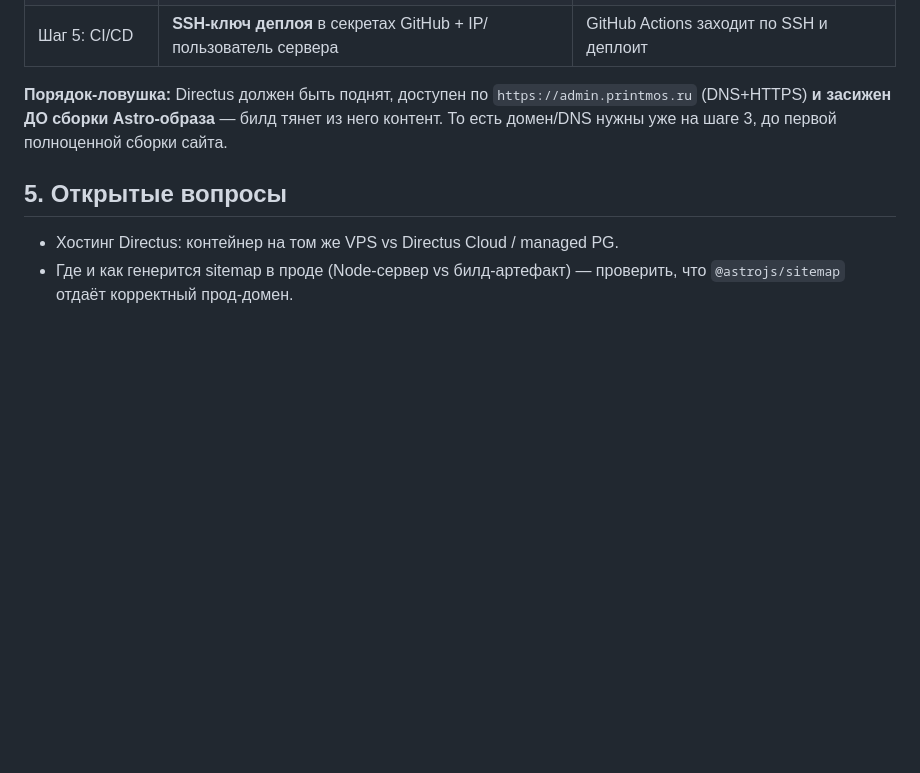
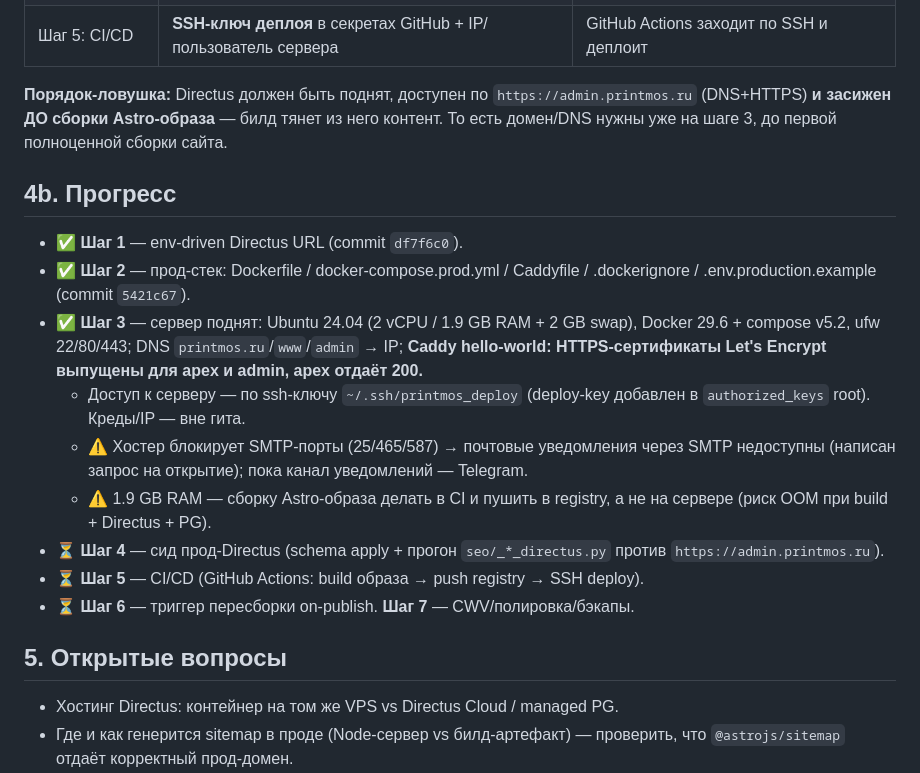
Before and after one commit to Destrifer/VANO3, a Markdown page: docs/deployment-plan.md, the part around the change. GitHub-like rendering; blank space fills up the shorter version.

Commit message:
docs(infra): step 3 done — server provisioned, HTTPS validated
Ubuntu 24.04 (2 vCPU / 1.9GB RAM + 2GB swap), Docker 29.6 + compose v5.2,
ufw 22/80/443. DNS for printmos.ru/www/admin -> server IP. Caddy hello-world
issued Let's Encrypt certs for apex + admin; apex serves 200.

Notes logged: SMTP ports (25/465/587) blocked by host (Telegram-only for
now), and Astro image should build in CI (not on the 2GB box) to avoid OOM.
Server creds/IP kept out of git; access via deploy ssh key.

Co-Authored-By: Claude Opus 4.8 <noreply@anthropic.com>

```diff
--- a/docs/deployment-plan.md
+++ b/docs/deployment-plan.md
@@ -77,6 +77,18 @@
 
 **Порядок-ловушка:** Directus должен быть поднят, доступен по `https://admin.printmos.ru` (DNS+HTTPS) **и засижен ДО сборки Astro-образа** — билд тянет из него контент. То есть домен/DNS нужны уже на шаге 3, до первой полноценной сборки сайта.
 
+## 4b. Прогресс
+
+- ✅ **Шаг 1** — env-driven Directus URL (commit `df7f6c0`).
+- ✅ **Шаг 2** — прод-стек: Dockerfile / docker-compose.prod.yml / Caddyfile / .dockerignore / .env.production.example (commit `5421c67`).
+- ✅ **Шаг 3** — сервер поднят: Ubuntu 24.04 (2 vCPU / 1.9 GB RAM + 2 GB swap), Docker 29.6 + compose v5.2, ufw 22/80/443; DNS `printmos.ru`/`www`/`admin` → IP; **Caddy hello-world: HTTPS-сертификаты Let's Encrypt выпущены для apex и admin, apex отдаёт 200.**
+  - Доступ к серверу — по ssh-ключу `~/.ssh/printmos_deploy` (deploy-key добавлен в `authorized_keys` root). Креды/IP — вне гита.
+  - ⚠️ Хостер блокирует SMTP-порты (25/465/587) → почтовые уведомления через SMTP недоступны (написан запрос на открытие); пока канал уведомлений — Telegram.
+  - ⚠️ 1.9 GB RAM — сборку Astro-образа делать в CI и пушить в registry, а не на сервере (риск OOM при build + Directus + PG).
+- ⏳ **Шаг 4** — сид прод-Directus (schema apply + прогон `seo/_*_directus.py` против `https://admin.printmos.ru`).
+- ⏳ **Шаг 5** — CI/CD (GitHub Actions: build образа → push registry → SSH deploy).
+- ⏳ **Шаг 6** — триггер пересборки on-publish. **Шаг 7** — CWV/полировка/бэкапы.
+
 ## 5. Открытые вопросы
 
 - Хостинг Directus: контейнер на том же VPS vs Directus Cloud / managed PG.
```
